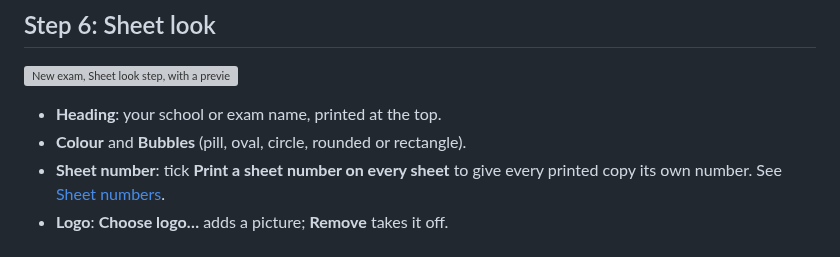
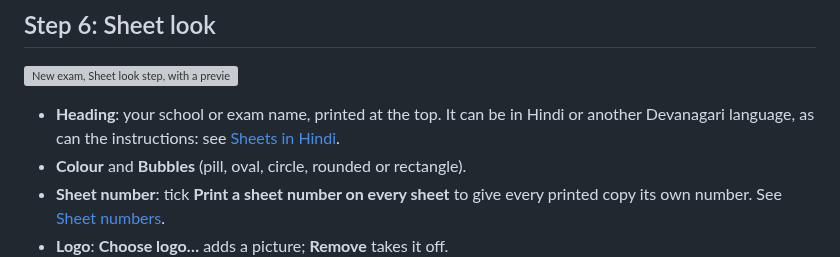
Before and after one commit to crispin0007/OMR, a Markdown page: docs/create-an-exam.md, the part around the change. GitHub-like rendering; grey boxes are pictures that could not be loaded.

```diff
--- a/docs/create-an-exam.md
+++ b/docs/create-an-exam.md
@@ -78,7 +78,8 @@ With sections, each section can have its own marks in the table.
 
 ![New exam, Sheet look step, with a preview of the sheet](images/wizard-sheet-look.png)
 
-- **Heading**: your school or exam name, printed at the top.
+- **Heading**: your school or exam name, printed at the top. It can be in Hindi or another
+  Devanagari language, as can the instructions: see [Sheets in Hindi](print-sheets.md#sheets-in-hindi-marathi-or-nepali).
 - **Colour** and **Bubbles** (pill, oval, circle, rounded or rectangle).
 - **Sheet number**: tick **Print a sheet number on every sheet** to give every printed copy its
   own number. See [Sheet numbers](print-sheets.md#sheet-numbers).
```
Also changed, not shown: README.md (+5 -1 lines), docs/print-sheets.md (+15 -0 lines), docs/images/hindi-sheet.png (added), 9 other files.
